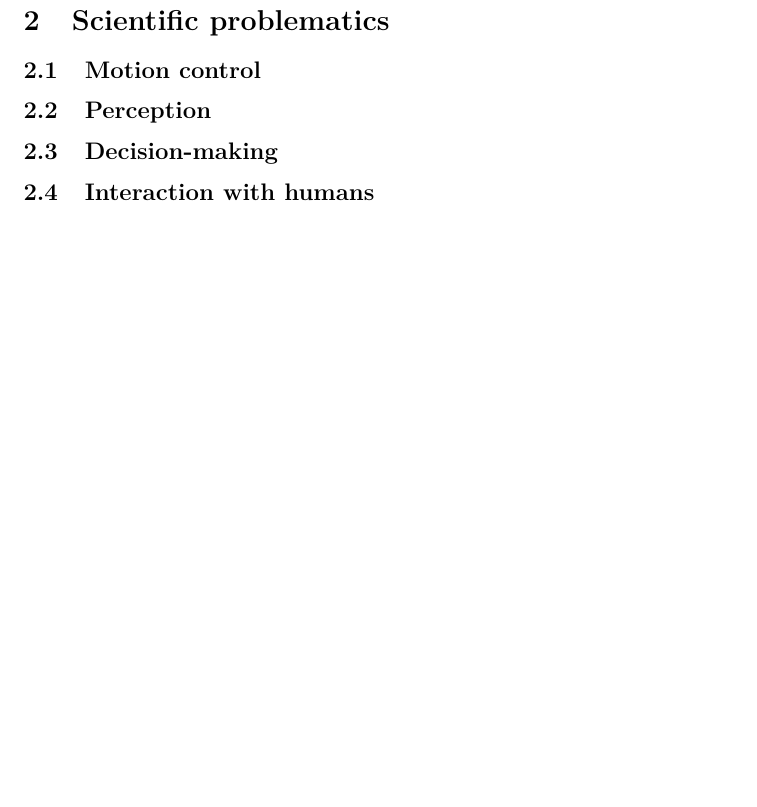
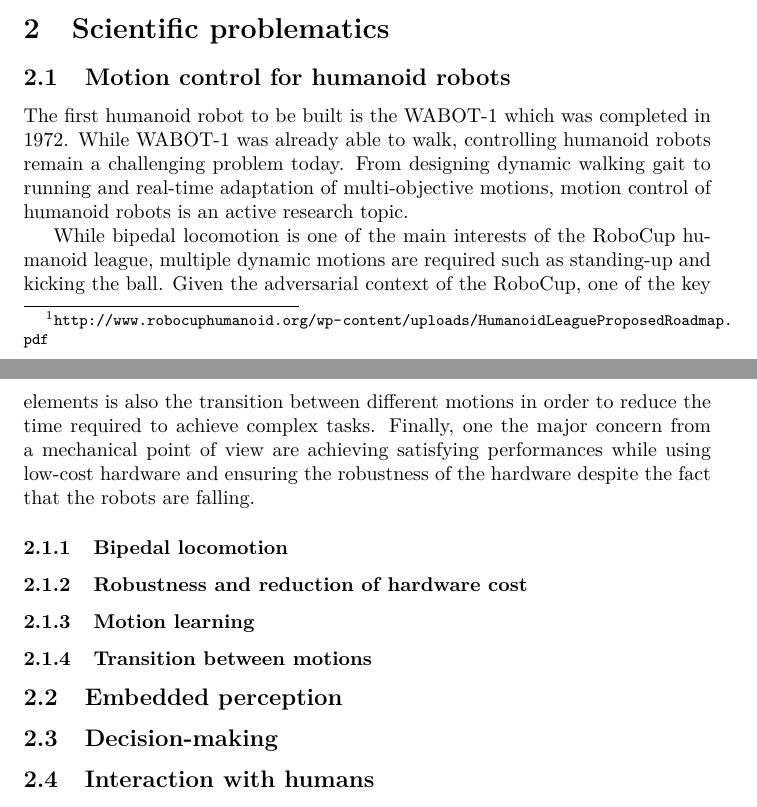
Before and after one commit to RoboCup-Humanoid-TC/roadmap_hl, a LaTeX document (roadmap.tex): part of page 2 of 3 before the commit and two parts of pages 1 and 2 of 3 after it, the two joined at a grey line, cut so that both start at the same text, the shorter picture padded with empty space. Compiled offline with pdfLaTeX.

Commit message:
Quick paragraphs regarding motion control

```diff
--- a/roadmap.tex
+++ b/roadmap.tex
@@ -55,9 +55,46 @@ since the creation of the league.
 
 \section{\label{sec:ScientificProblematics}Scientific problematics}
 
-\subsection{Motion control}
+\subsection{Motion control for humanoid robots}
 
-\subsection{Perception}
+% Very brief history reminder
+The first humanoid robot to be built is the WABOT-1 which was completed in
+1972. While WABOT-1 was already able to walk, controlling humanoid robots remain
+a challenging problem today. From designing dynamic walking gait to running and
+real-time adaptation of multi-objective motions, motion control of humanoid
+robots is an active research topic.
+
+% Focus of RoboCup : introduction
+While bipedal locomotion is one of the main interests of the RoboCup humanoid
+league, multiple dynamic motions are required such as standing-up and kicking
+the ball. Given the adversarial context of the RoboCup, one of the key elements
+is also the transition between different motions in order to reduce the time
+required to achieve complex tasks. Finally, one the major concern from a
+mechanical point of view are achieving satisfying performances while using
+low-cost hardware and ensuring the robustness of the hardware despite the fact
+that the robots are falling.
+
+\subsubsection{Bipedal locomotion}
+
+% Historically:
+% ZMP -> Developed in 1970, still quite used today ``
+% Walking, walking on uneven terrain, running
+
+% RoboCup specificities:
+% - controlable walk (
+
+\subsubsection{Robustness and reduction of hardware cost}
+% - Robots walking all game long (usually, only for demo)
+% - Low-cost architecture (risk of damaging the robots, adult-size excepted)
+
+\subsubsection{Motion learning}
+% Several specific motions required (standing-up)
+
+\subsubsection{Transition between motions}
+
+
+
+\subsection{Embedded perception}
 
 \subsection{Decision-making}
 
```
